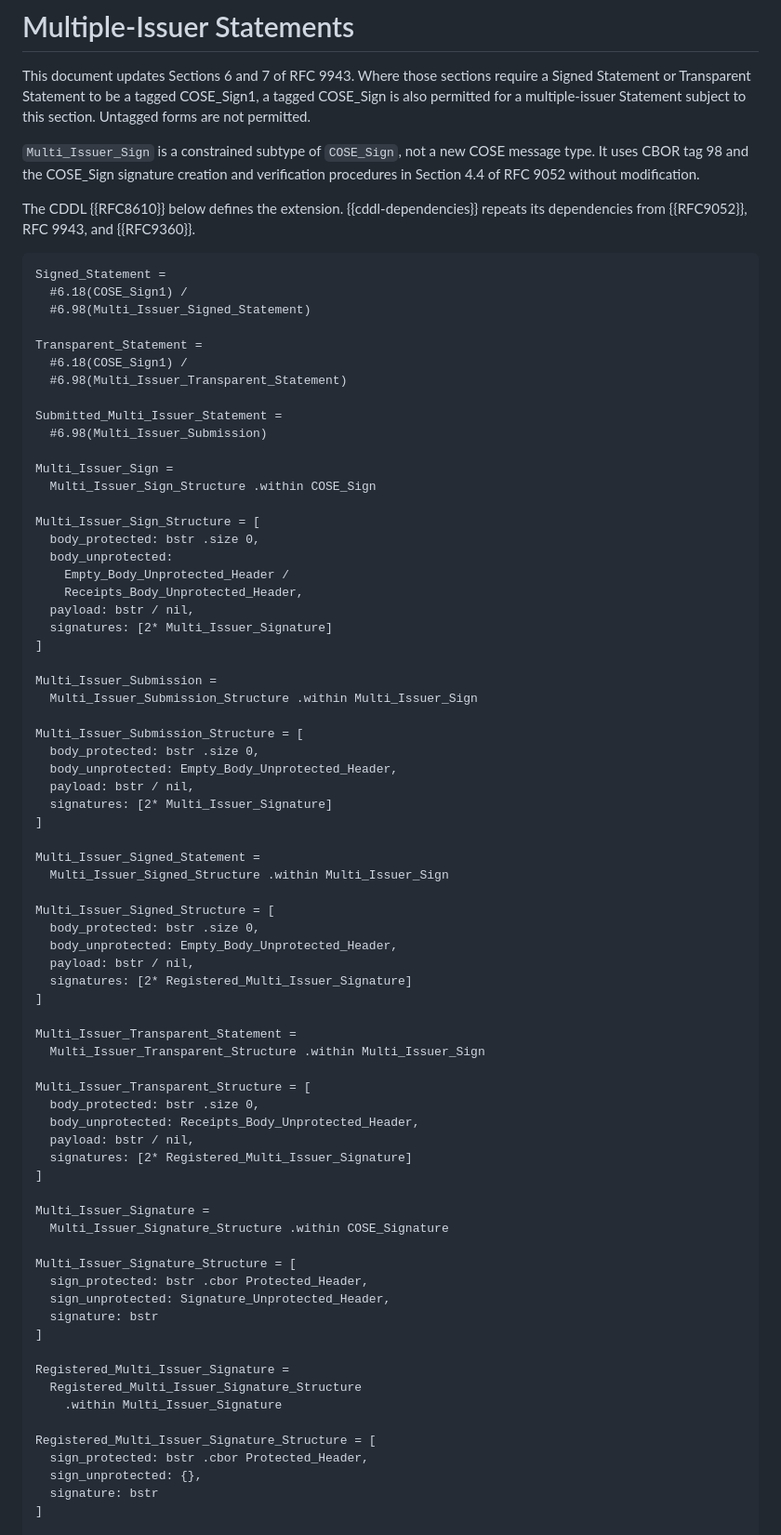
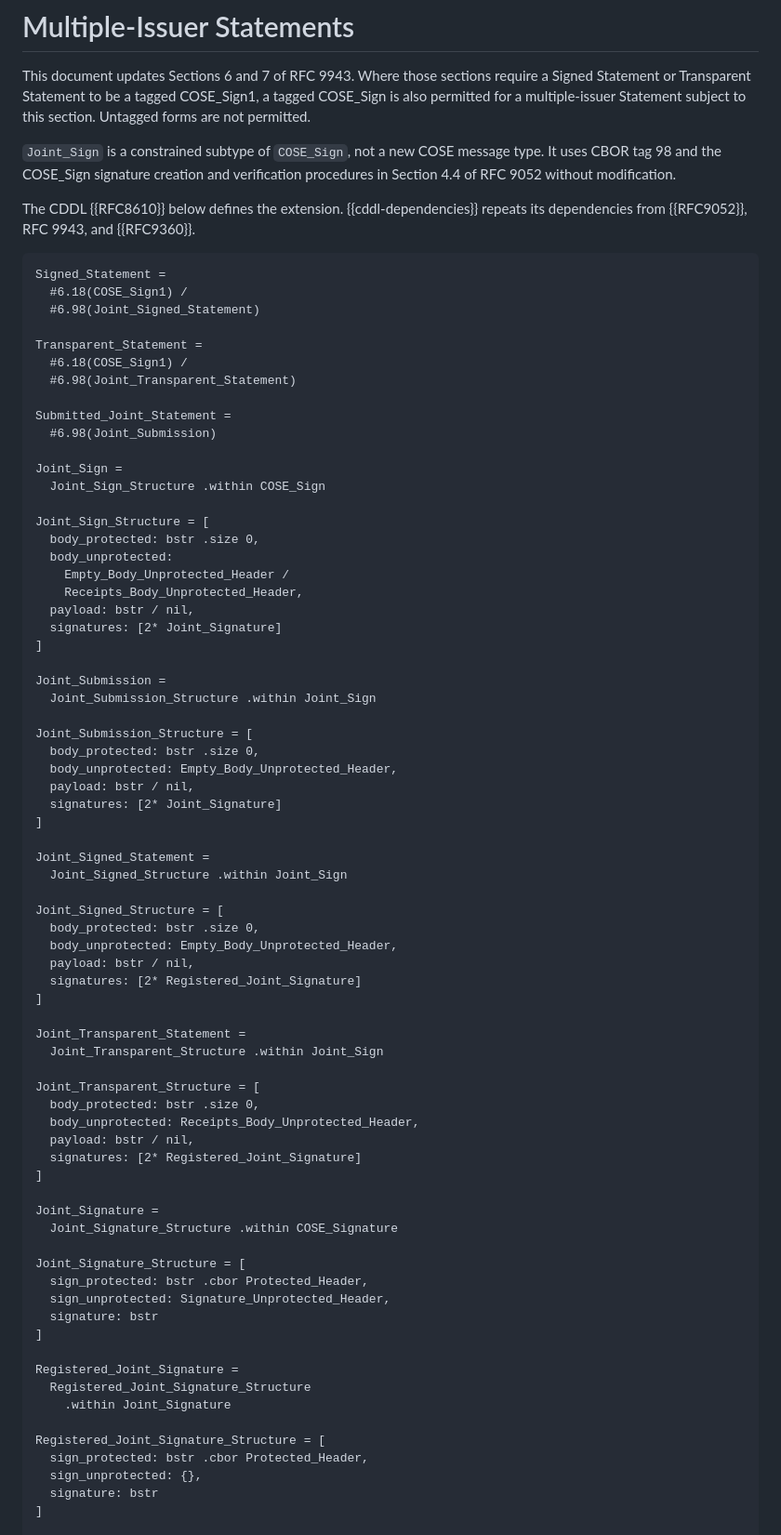
Before and after one commit to achamayou/draft-chamayou-scitt-cose-sign, a Markdown page: draft-chamayou-scitt-cose-sign.md, the part around one of its changes. Shown at 93% size. Drawn GitHub-style.

Commit message:
Rename joint statement CDDL types
Co-authored-by: Copilot App <223556219+Copilot@users.noreply.github.com>
Copilot-Session: eed6cb6d-0838-416f-a0db-00d40149a2db

```diff
--- a/draft-chamayou-scitt-cose-sign.md
+++ b/draft-chamayou-scitt-cose-sign.md
@@ -83,7 +83,7 @@ require a Signed Statement or Transparent Statement to be a tagged
 COSE_Sign1, a tagged COSE_Sign is also permitted for a multiple-issuer
 Statement subject to this section.  Untagged forms are not permitted.
 
-`Multi_Issuer_Sign` is a constrained subtype of `COSE_Sign`, not a new COSE
+`Joint_Sign` is a constrained subtype of `COSE_Sign`, not a new COSE
 message type.  It uses CBOR tag 98 and the COSE_Sign signature creation and
 verification procedures in Section 4.4 of RFC 9052 without modification.
 
@@ -93,71 +93,71 @@ repeats its dependencies from {{RFC9052}}, RFC 9943, and {{RFC9360}}.
 ~~~ cddl
 Signed_Statement =
   #6.18(COSE_Sign1) /
-  #6.98(Multi_Issuer_Signed_Statement)
+  #6.98(Joint_Signed_Statement)
 
 Transparent_Statement =
   #6.18(COSE_Sign1) /
-  #6.98(Multi_Issuer_Transparent_Statement)
+  #6.98(Joint_Transparent_Statement)
 
-Submitted_Multi_Issuer_Statement =
-  #6.98(Multi_Issuer_Submission)
+Submitted_Joint_Statement =
+  #6.98(Joint_Submission)
 
-Multi_Issuer_Sign =
-  Multi_Issuer_Sign_Structure .within COSE_Sign
+Joint_Sign =
+  Joint_Sign_Structure .within COSE_Sign
 
-Multi_Issuer_Sign_Structure = [
+Joint_Sign_Structure = [
   body_protected: bstr .size 0,
   body_unprotected:
     Empty_Body_Unprotected_Header /
     Receipts_Body_Unprotected_Header,
   payload: bstr / nil,
-  signatures: [2* Multi_Issuer_Signature]
+  signatures: [2* Joint_Signature]
 ]
 
-Multi_Issuer_Submission =
-  Multi_Issuer_Submission_Structure .within Multi_Issuer_Sign
+Joint_Submission =
+  Joint_Submission_Structure .within Joint_Sign
 
-Multi_Issuer_Submission_Structure = [
+Joint_Submission_Structure = [
   body_protected: bstr .size 0,
   body_unprotected: Empty_Body_Unprotected_Header,
   payload: bstr / nil,
-  signatures: [2* Multi_Issuer_Signature]
+  signatures: [2* Joint_Signature]
 ]
 
-Multi_Issuer_Signed_Statement =
-  Multi_Issuer_Signed_Structure .within Multi_Issuer_Sign
+Joint_Signed_Statement =
+  Joint_Signed_Structure .within Joint_Sign
 
-Multi_Issuer_Signed_Structure = [
+Joint_Signed_Structure = [
   body_protected: bstr .size 0,
   body_unprotected: Empty_Body_Unprotected_Header,
   payload: bstr / nil,
-  signatures: [2* Registered_Multi_Issuer_Signature]
+  signatures: [2* Registered_Joint_Signature]
 ]
 
-Multi_Issuer_Transparent_Statement =
-  Multi_Issuer_Transparent_Structure .within Multi_Issuer_Sign
+Joint_Transparent_Statement =
+  Joint_Transparent_Structure .within Joint_Sign
 
-Multi_Issuer_Transparent_Structure = [
+Joint_Transparent_Structure = [
   body_protected: bstr .size 0,
   body_unprotected: Receipts_Body_Unprotected_Header,
   payload: bstr / nil,
-  signatures: [2* Registered_Multi_Issuer_Signature]
+  signatures: [2* Registered_Joint_Signature]
 ]
 
-Multi_Issuer_Signature =
-  Multi_Issuer_Signature_Structure .within COSE_Signature
+Joint_Signature =
+  Joint_Signature_Structure .within COSE_Signature
 
-Multi_Issuer_Signature_Structure = [
+Joint_Signature_Structure = [
   sign_protected: bstr .cbor Protected_Header,
   sign_unprotected: Signature_Unprotected_Header,
   signature: bstr
 ]
 
-Registered_Multi_Issuer_Signature =
-  Registered_Multi_Issuer_Signature_Structure
-    .within Multi_Issuer_Signature
+Registered_Joint_Signature =
+  Registered_Joint_Signature_Structure
+    .within Joint_Signature
 
-Registered_Multi_Issuer_Signature_Structure = [
+Registered_Joint_Signature_Structure = [
   sign_protected: bstr .cbor Protected_Header,
   sign_unprotected: {},
   signature: bstr
```
Also changed, not shown: other parts of draft-chamayou-scitt-cose-sign.md (+3 -3 lines).
